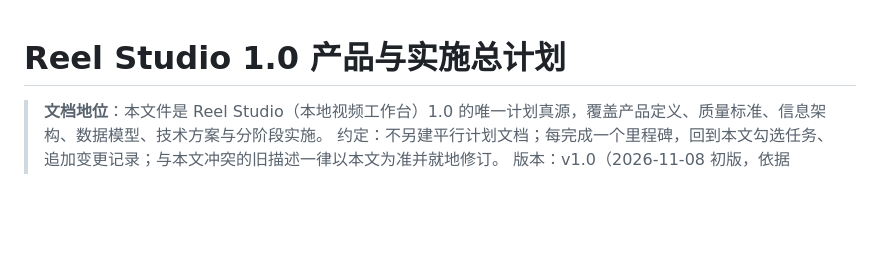
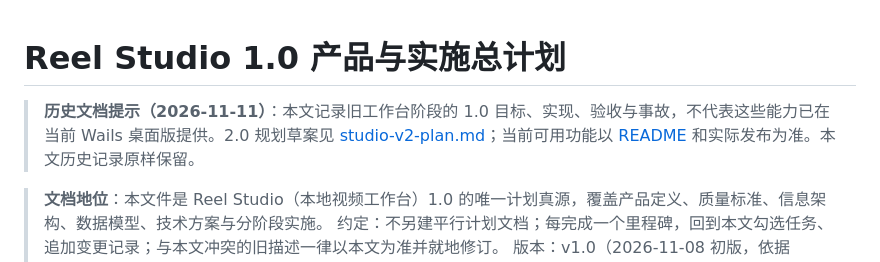
Before and after one commit to webkubor/reel-kit, a Markdown page: docs/studio-plan.md, the part around the change. Rendered like a GitHub page; blank space fills up the shorter version.

```diff
--- a/docs/studio-plan.md
+++ b/docs/studio-plan.md
@@ -1,4 +1,6 @@
 # Reel Studio 1.0 产品与实施总计划
+
+> **历史文档提示（2026-11-11）**：本文记录旧工作台阶段的 1.0 目标、实现、验收与事故，不代表这些能力已在当前 Wails 桌面版提供。2.0 规划草案见 [studio-v2-plan.md](studio-v2-plan.md)；当前可用功能以 [README](../README.md) 和实际发布为准。本文历史记录原样保留。
 
 > **文档地位**：本文件是 Reel Studio（本地视频工作台）1.0 的唯一计划真源，覆盖产品定义、质量标准、信息架构、数据模型、技术方案与分阶段实施。
 > 约定：不另建平行计划文档；每完成一个里程碑，回到本文勾选任务、追加变更记录；与本文冲突的旧描述一律以本文为准并就地修订。
```
Also changed, not shown: docs/studio-v2-plan.md (added, +109 -0 lines).
